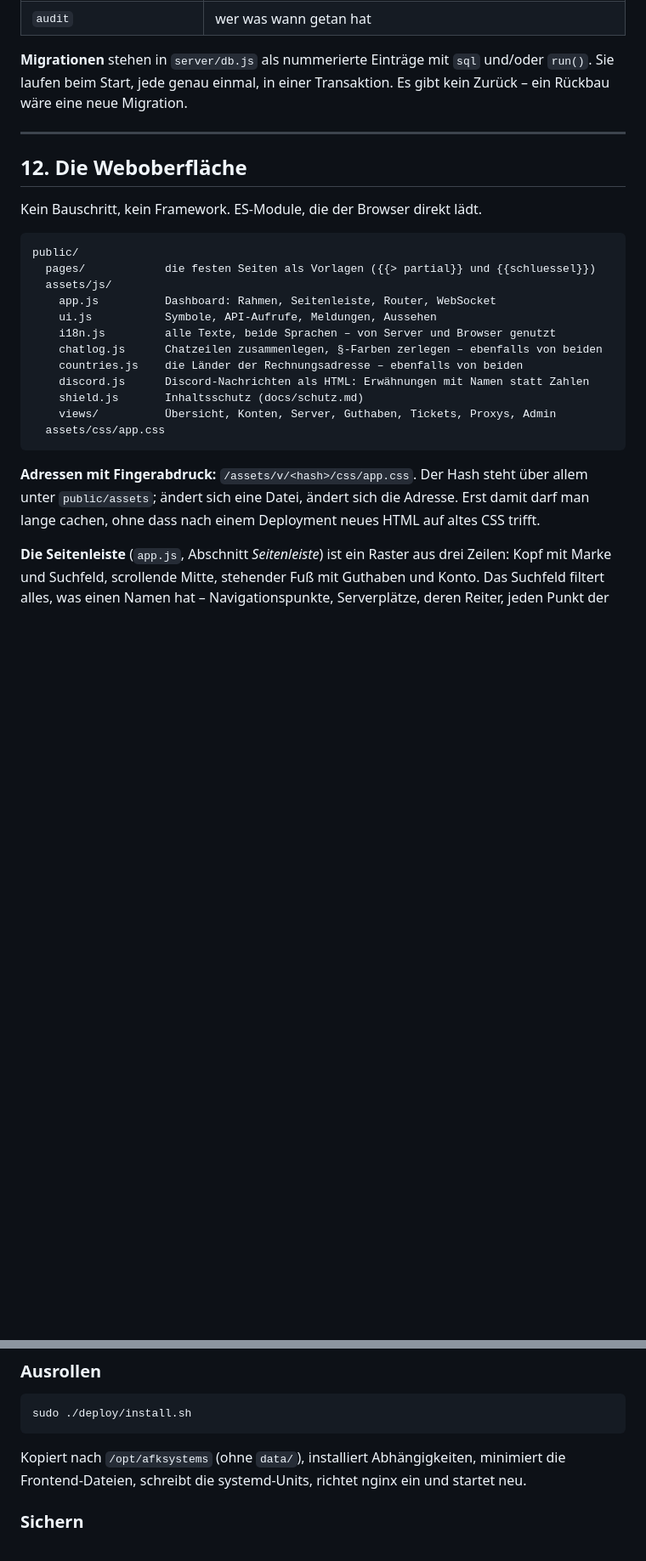
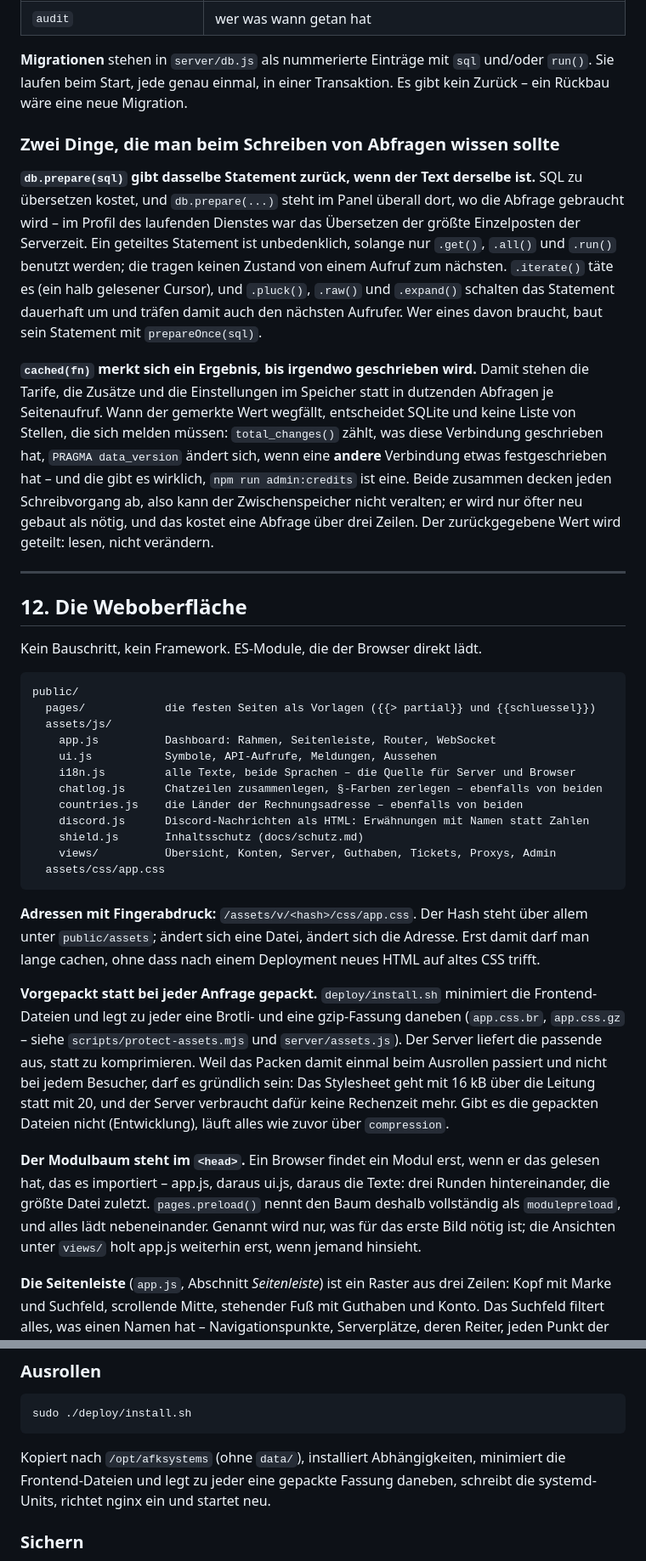
Before and after one commit to gravijet/AFKSystems, a Markdown page: docs/aufbau.md, 2 parts joined by grey strips. Shown at 85% size. GitHub-like rendering; blank space fills up the shorter version.

````diff
--- a/docs/aufbau.md
+++ b/docs/aufbau.md
@@ -570,6 +570,25 @@ Die wichtigsten Tabellen:
 laufen beim Start, jede genau einmal, in einer Transaktion. Es gibt kein Zurück – ein Rückbau wäre
 eine neue Migration.
 
+### Zwei Dinge, die man beim Schreiben von Abfragen wissen sollte
+
+**`db.prepare(sql)` gibt dasselbe Statement zurück, wenn der Text derselbe ist.** SQL zu übersetzen
+kostet, und `db.prepare(...)` steht im Panel überall dort, wo die Abfrage gebraucht wird – im Profil
+des laufenden Dienstes war das Übersetzen der größte Einzelposten der Serverzeit. Ein geteiltes
+Statement ist unbedenklich, solange nur `.get()`, `.all()` und `.run()` benutzt werden; die tragen
+keinen Zustand von einem Aufruf zum nächsten. `.iterate()` täte es (ein halb gelesener Cursor),
+und `.pluck()`, `.raw()` und `.expand()` schalten das Statement dauerhaft um und träfen damit auch
+den nächsten Aufrufer. Wer eines davon braucht, baut sein Statement mit `prepareOnce(sql)`.
+
+**`cached(fn)` merkt sich ein Ergebnis, bis irgendwo geschrieben wird.** Damit stehen die Tarife,
+die Zusätze und die Einstellungen im Speicher statt in dutzenden Abfragen je Seitenaufruf. Wann der
+gemerkte Wert wegfällt, entscheidet SQLite und keine Liste von Stellen, die sich melden müssen:
+`total_changes()` zählt, was diese Verbindung geschrieben hat, `PRAGMA data_version` ändert sich,
+wenn eine **andere** Verbindung etwas festgeschrieben hat – und die gibt es wirklich, `npm run
+admin:credits` ist eine. Beide zusammen decken jeden Schreibvorgang ab, also kann der
+Zwischenspeicher nicht veralten; er wird nur öfter neu gebaut als nötig, und das kostet eine
+Abfrage über drei Zeilen. Der zurückgegebene Wert wird geteilt: lesen, nicht verändern.
+
 ---
 
 <a id="oberflaeche"></a>
@@ -584,7 +603,7 @@ public/
   assets/js/
     app.js          Dashboard: Rahmen, Seitenleiste, Router, WebSocket
     ui.js           Symbole, API-Aufrufe, Meldungen, Aussehen
-    i18n.js         alle Texte, beide Sprachen – von Server und Browser genutzt
+    i18n.js         alle Texte, beide Sprachen – die Quelle für Server und Browser
     chatlog.js      Chatzeilen zusammenlegen, §-Farben zerlegen – ebenfalls von beiden
     countries.js    die Länder der Rechnungsadresse – ebenfalls von beiden
     discord.js      Discord-Nachrichten als HTML: Erwähnungen mit Namen statt Zahlen
@@ -596,6 +615,20 @@ public/
 **Adressen mit Fingerabdruck:** `/assets/v/<hash>/css/app.css`. Der Hash steht über allem unter
 `public/assets`; ändert sich eine Datei, ändert sich die Adresse. Erst damit darf man lange cachen,
 ohne dass nach einem Deployment neues HTML auf altes CSS trifft.
+
+**Vorgepackt statt bei jeder Anfrage gepackt.** `deploy/install.sh` minimiert die Frontend-Dateien
+und legt zu jeder eine Brotli- und eine gzip-Fassung daneben (`app.css.br`, `app.css.gz` – siehe
+`scripts/protect-assets.mjs` und `server/assets.js`). Der Server liefert die passende aus, statt zu
+komprimieren. Weil das Packen damit einmal beim Ausrollen passiert und nicht bei jedem Besucher,
+darf es gründlich sein: Das Stylesheet geht mit 16 kB über die Leitung statt mit 20, und der Server
+verbraucht dafür keine Rechenzeit mehr. Gibt es die gepackten Dateien nicht (Entwicklung), läuft
+alles wie zuvor über `compression`.
+
+**Der Modulbaum steht im `<head>`.** Ein Browser findet ein Modul erst, wenn er das gelesen hat,
+das es importiert – app.js, daraus ui.js, daraus die Texte: drei Runden hintereinander, die größte
+Datei zuletzt. `pages.preload()` nennt den Baum deshalb vollständig als `modulepreload`, und alles
+lädt nebeneinander. Genannt wird nur, was für das erste Bild nötig ist; die Ansichten unter
+`views/` holt app.js weiterhin erst, wenn jemand hinsieht.
 
 **Die Seitenleiste** (`app.js`, Abschnitt *Seitenleiste*) ist ein Raster aus drei Zeilen: Kopf mit
 Marke und Suchfeld, scrollende Mitte, stehender Fuß mit Guthaben und Konto. Das Suchfeld filtert
@@ -635,7 +678,8 @@ sudo ./deploy/install.sh
 ```
 
 Kopiert nach `/opt/afksystems` (ohne `data/`), installiert Abhängigkeiten, minimiert die
-Frontend-Dateien, schreibt die systemd-Units, richtet nginx ein und startet neu.
+Frontend-Dateien und legt zu jeder eine gepackte Fassung daneben, schreibt die systemd-Units,
+richtet nginx ein und startet neu.
 
 ### Sichern
 
````
Also changed, not shown: other parts of docs/aufbau.md (+13 -3 lines), README.md (+13 -4 lines).
